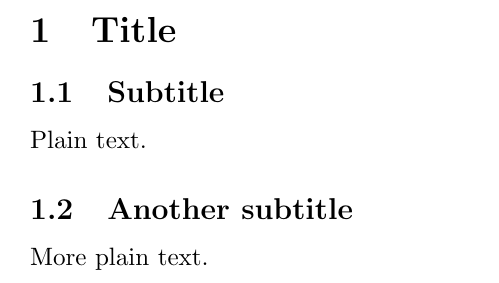
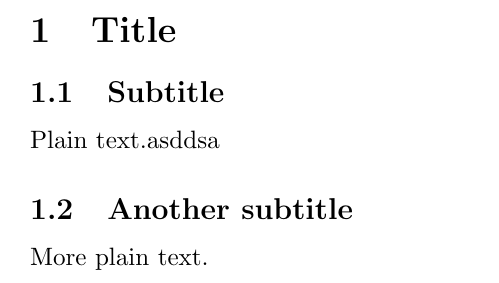
Before and after one commit to gbtimmon/Classes, a LaTeX document (CSC579/Lecture_Notes.tex): part of the page, cut so that both start at the same text. Compiled offline with pdfLaTeX.

Commit message:
This is a commit

```diff
--- a/CSC579/Lecture_Notes.tex
+++ b/CSC579/Lecture_Notes.tex
@@ -9,7 +9,7 @@
 
 \subsection{Subtitle}
 
-Plain text.
+Plain text.asddsa
 
 \subsection{Another subtitle}
 
```
